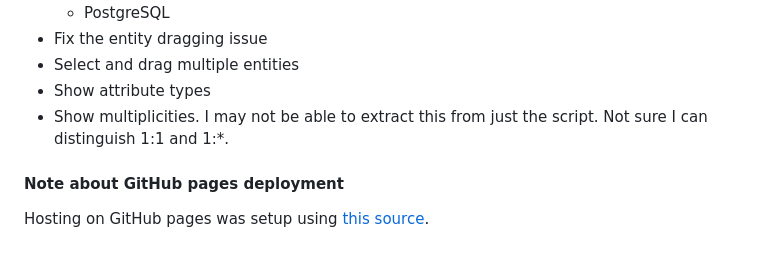
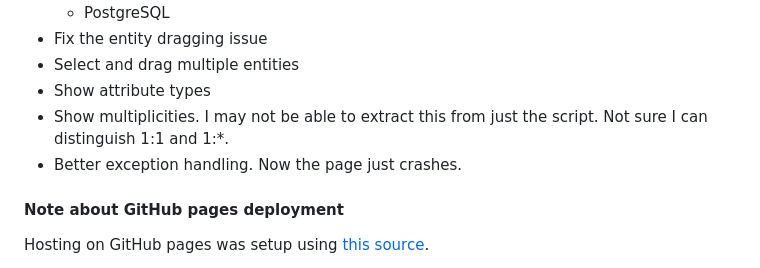
Before and after one commit to TroelsMortensen/SqlScriptVisualizer, a Markdown page: README.md, the part around the change. GitHub-like rendering.

Commit message:
Update README.md
comment

```diff
--- a/README.md
+++ b/README.md
@@ -125,6 +125,7 @@ In no particular order..
 * Select and drag multiple entities
 * Show attribute types
 * Show multiplicities. I may not be able to extract this from just the script. Not sure I can distinguish 1:1 and 1:*.
+* Better exception handling. Now the page just crashes.
 
 #### Note about GitHub pages deployment
 
```
